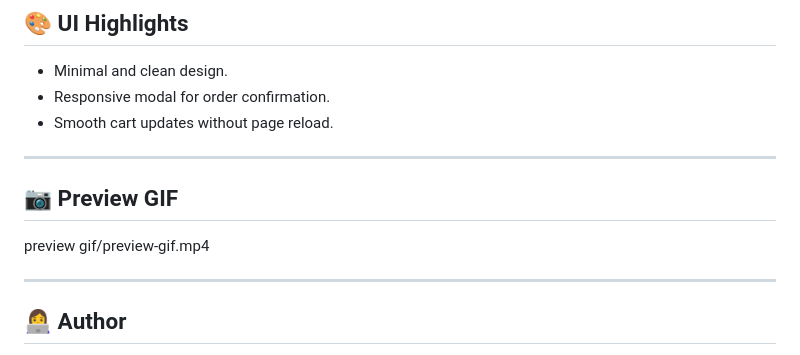
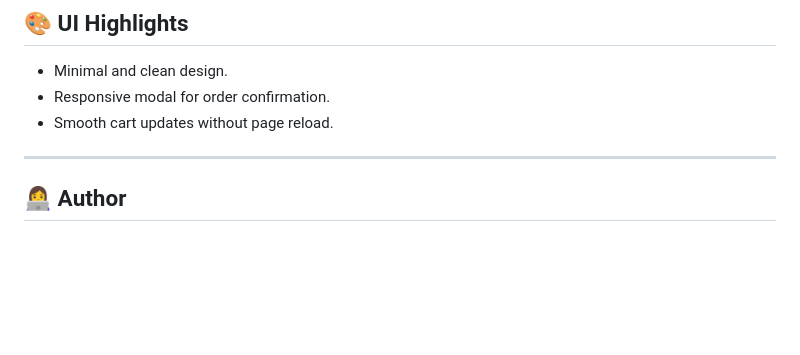
Before and after one commit to prachi757/Product-list-with-cart, a Markdown page: README.md, the part around the change. Rendered like a GitHub page; blank space fills up the shorter version.

```diff
--- a/README.md
+++ b/README.md
@@ -104,12 +104,6 @@ Just open `index.html` in any modern browser.
 
 ---
 
-## 📷 Preview GIF
-
-preview gif/preview-gif.mp4
-
----
-
 
 ## 👩‍💻 Author
 **Prachi Garg**
```
